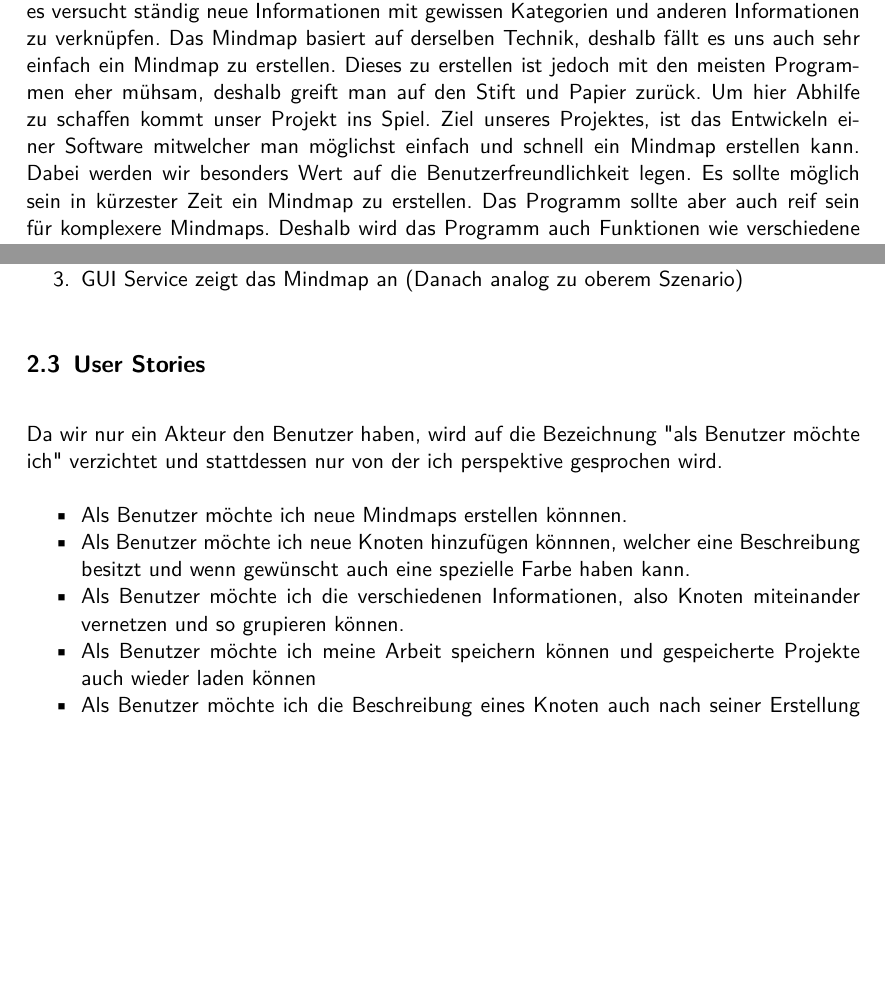
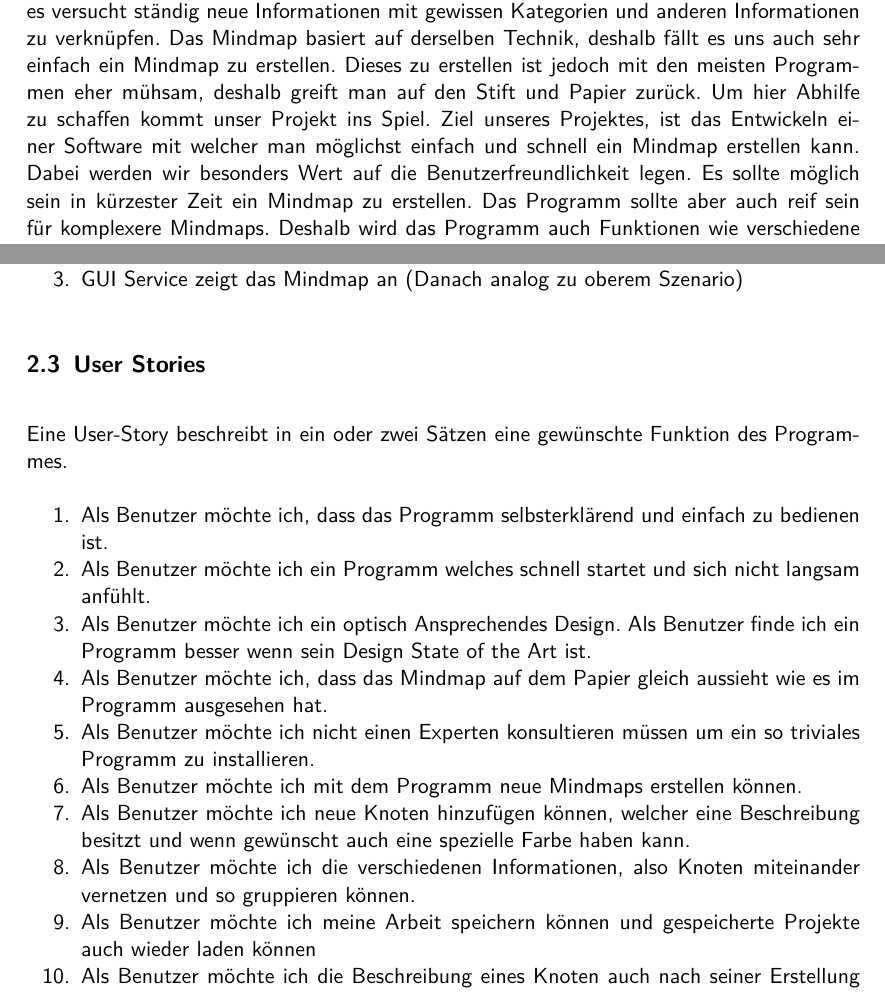
Before and after one commit to popcornx/mindmap, a LaTeX document (doc/Dokumentation.tex): two parts of pages 2 and 5 of 7, joined at a grey line, cut so that both start at the same text, the shorter picture padded with empty space. Compiled offline with pdfLaTeX.

Commit message:
Added User Stories from Anforderungsdokument

```diff
--- a/doc/Dokumentation.tex
+++ b/doc/Dokumentation.tex
@@ -28,7 +28,7 @@ Jeder kennt diese Situation, man sitzt in einem Meeting und möchte kurz ein Bra
 möchte für die nächste Arbeit zu einem Thema eine Übersicht zu den Informationen erstellen. Eine der einfachsten Methoden so eine Übersicht darzustellen ist das Mindmap.
 Das Mindmap auch Gedankenlandkarte genannt ist eine Technik welche von Tony Buzan geprägt und entwickelt wurde. Das Mindmap basiert auf dem Prinzip der Assoziation. Dies kommt nicht von ungefähr, unser Gehirn arbeitet ebenfalls mit Assoziationen, es versucht ständig neue Informationen mit gewissen Kategorien und anderen Informationen zu verknüpfen. Das Mindmap basiert auf derselben Technik, deshalb fällt es uns auch sehr einfach ein Mindmap zu erstellen.
 Dieses zu erstellen ist jedoch mit den meisten Programmen eher mühsam, deshalb greift man auf den Stift und Papier zurück. Um hier Abhilfe zu schaffen kommt unser Projekt ins Spiel.
-Ziel unseres Projektes, ist das Entwickeln einer Software mitwelcher man möglichst einfach und schnell ein Mindmap erstellen kann.
+Ziel unseres Projektes, ist das Entwickeln einer Software mit welcher man möglichst einfach und schnell ein Mindmap erstellen kann.
 Dabei werden wir besonders Wert auf die Benutzerfreundlichkeit legen. Es sollte möglich sein in kürzester Zeit ein Mindmap zu erstellen. Das Programm sollte aber auch reif sein für komplexere Mindmaps.
 Deshalb wird das Programm auch Funktionen wie verschiedene Verbindungstypen und Farben unterstützen, um auch komplexere Mindmaps übersichtlich zu gestalten.
 Wichtige Funktionen welche das Programm ebenfalls bieten muss sind: das Speichern, Laden und Drucken/Exportieren der Mindmaps.
@@ -81,11 +81,17 @@ Mindmap bearbeiten Szenario:
 \end{enumerate}
 
 \subsection{User Stories}
-Da wir nur ein Akteur den Benutzer haben, wird auf die Bezeichnung "{}als Benutzer möchte ich"{} verzichtet und stattdessen nur von der ich perspektive gesprochen wird.
-\begin{itemize}
-\item Als Benutzer möchte ich neue Mindmaps erstellen könnnen.
-\item Als Benutzer möchte ich neue Knoten hinzufügen könnnen, welcher eine Beschreibung besitzt und wenn gewünscht auch eine spezielle Farbe haben kann.
-\item Als Benutzer möchte ich die verschiedenen Informationen, also Knoten miteinander vernetzen und so grupieren können.
+Eine User-Story beschreibt in ein oder zwei Sätzen eine gewünschte Funktion des Programmes.
+\begin{enumerate}
+\item Als Benutzer möchte ich, dass das Programm selbsterklärend und einfach zu bedienen ist.
+\item Als Benutzer möchte ich ein Programm welches schnell startet und sich nicht langsam anfühlt.
+\item Als Benutzer möchte ich ein optisch Ansprechendes Design. Als Benutzer finde ich ein Programm
+besser wenn sein Design State of the Art ist.
+\item Als Benutzer möchte ich, dass das Mindmap auf dem Papier gleich aussieht wie es im Programm ausgesehen hat.
+\item Als Benutzer möchte ich nicht einen Experten konsultieren müssen um ein so triviales Programm zu installieren.
+\item Als Benutzer möchte ich mit dem Programm neue Mindmaps erstellen können.
+\item Als Benutzer möchte ich neue Knoten hinzufügen können, welcher eine Beschreibung besitzt und wenn gewünscht auch eine spezielle Farbe haben kann.
+\item Als Benutzer möchte ich die verschiedenen Informationen, also Knoten miteinander vernetzen und so gruppieren können.
 \item Als Benutzer möchte ich meine Arbeit speichern können und gespeicherte Projekte auch wieder laden können
 \item Als Benutzer möchte ich die Beschreibung eines Knoten auch nach seiner Erstellung bearbeiten können.
 \item Als Benutzer möchte ich die Farbe eines Knotens nach seiner Erstellung bearbeiten können.
```
Also changed, not shown: doc/Dokumentation.pdf, doc/Dokumentation.tex (5 more changed lines).
